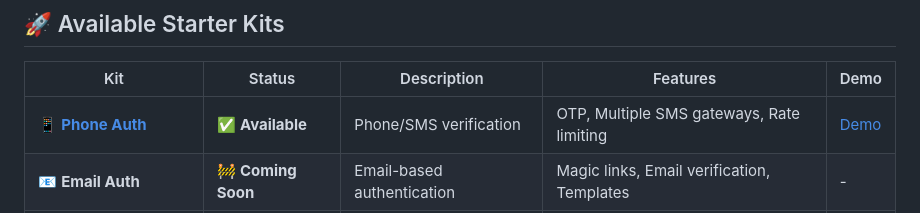
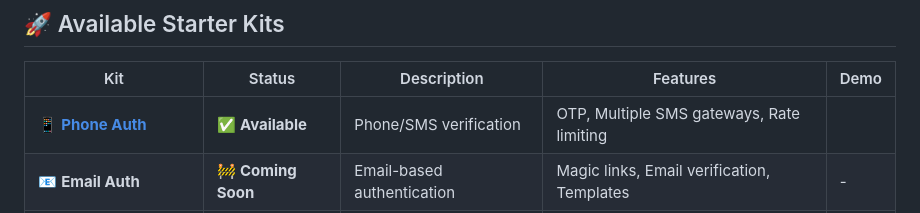
Before and after one commit to NanaBright/laravel-auth-starter-kits, a Markdown page: README.md, the part around the change. Rendered like a GitHub page.

```diff
--- a/README.md
+++ b/README.md
@@ -14,7 +14,7 @@ A collection of production-ready authentication starter kits for Laravel applica
 
 | Kit | Status | Description | Features | Demo |
 |-----|--------|-------------|----------|------|
-| 📱 **[Phone Auth](./phone-auth/)** | ✅ **Available** | Phone/SMS verification | OTP, Multiple SMS gateways, Rate limiting | [Demo](https://phone-auth-demo.com) |
+| 📱 **[Phone Auth](./phone-auth/)** | ✅ **Available** | Phone/SMS verification | OTP, Multiple SMS gateways, Rate limiting | |
 | 📧 **Email Auth** | 🚧 **Coming Soon** | Email-based authentication | Magic links, Email verification, Templates | - |
 | 🔢 **OTP Auth** | 🚧 **Coming Soon** | Multi-channel OTP | SMS + Email, Backup codes, Time-based | - |
 | 🌐 **Social Auth** | 📋 **Planned** | Social media login | Google, GitHub, Facebook, Twitter | - |
```
